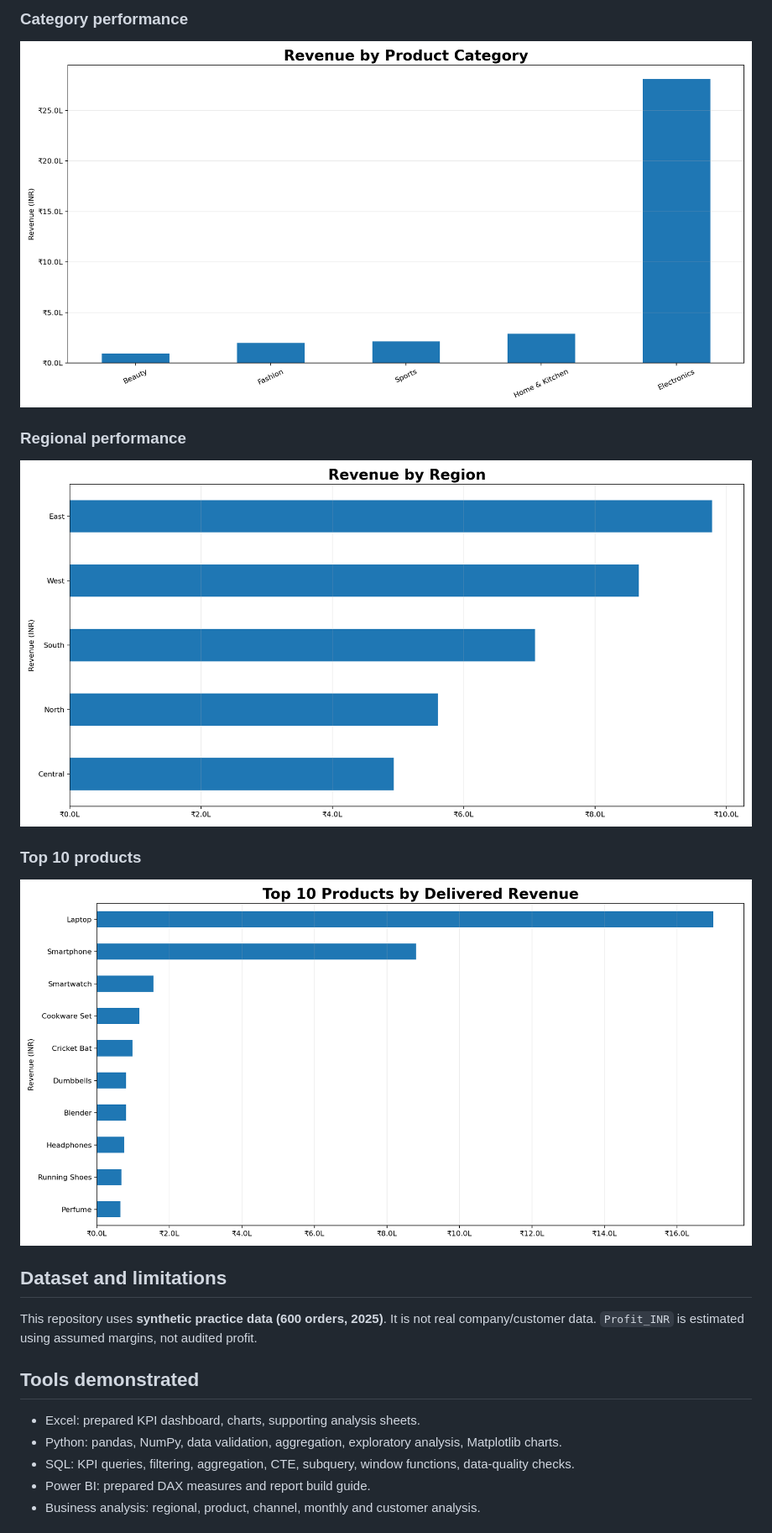
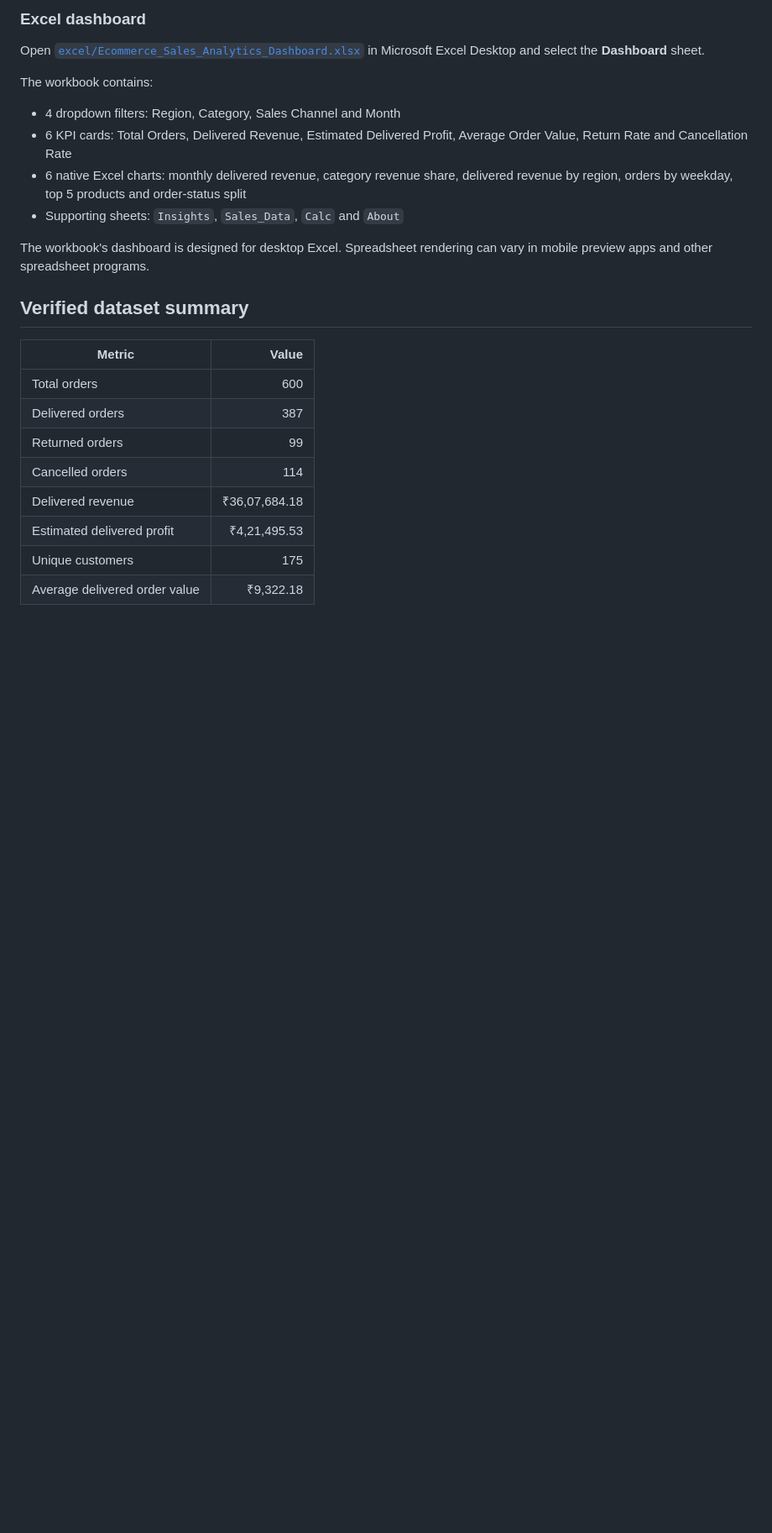
Before and after one commit to Abhishek120405/Ecommerce-Sales-Customer-Analytics-, a Markdown page: README.md, the part around one of its changes. Shown at 84% size. Drawn GitHub-style; blank space fills up the shorter version.

```diff
--- a/README.md
+++ b/README.md
@@ -18,21 +17,26 @@ End-to-end Data Analyst portfolio project using Excel, SQL, Python, Jupyter Note
 
-### Category performance
-![Revenue by category](screenshots/04_category_performance.png)
+### Excel dashboard
 
-### Regional performance
-![Revenue by region](screenshots/05_regional_performance.png)
+Open [`excel/Ecommerce_Sales_Analytics_Dashboard.xlsx`](excel/Ecommerce_Sales_Analytics_Dashboard.xlsx) in Microsoft Excel Desktop and select the **Dashboard** sheet.
 
-### Top 10 products
-![Top 10 products by delivered revenue](screenshots/06_top_products.png)
+The workbook contains:
+- 4 dropdown filters: Region, Category, Sales Channel and Month
+- 6 KPI cards: Total Orders, Delivered Revenue, Estimated Delivered Profit, Average Order Value, Return Rate and Cancellation Rate
+- 6 native Excel charts: monthly delivered revenue, category revenue share, delivered revenue by region, orders by weekday, top 5 products and order-status split
+- Supporting sheets: `Insights`, `Sales_Data`, `Calc` and `About`
 
+The workbook's dashboard is designed for desktop Excel. Spreadsheet rendering can vary in mobile preview apps and other spreadsheet programs.
 
-## Dataset and limitations
-This repository uses **synthetic practice data (600 orders, 2025)**. It is not real company/customer data. `Profit_INR` is estimated using assumed margins, not audited profit.
+## Verified dataset summary
 
-## Tools demonstrated
-- Excel: prepared KPI dashboard, charts, supporting analysis sheets.
-- Python: pandas, NumPy, data validation, aggregation, exploratory analysis, Matplotlib charts.
-- SQL: KPI queries, filtering, aggregation, CTE, subquery, window functions, data-quality checks.
-- Power BI: prepared DAX measures and report build guide.
-- Business analysis: regional, product, channel, monthly and customer analysis.
+| Metric | Value |
+|---|---:|
+| Total orders | 600 |
+| Delivered orders | 387 |
+| Returned orders | 99 |
+| Cancelled orders | 114 |
+| Delivered revenue | ₹36,07,684.18 |
+| Estimated delivered profit | ₹4,21,495.53 |
+| Unique customers | 175 |
+| Average delivered order value | ₹9,322.18 |
 
```
Also changed, not shown: other parts of README.md (+57 -61 lines), docs/EXCEL_DASHBOARD_UPDATE.md (added, +21 -0 lines), docs/FINAL_AUDIT_REPORT.md (+21 -24 lines), docs/LinkedIn_Post_Draft.md (added, +17 -0 lines), docs/QA_Checklist.md (+23 -19 lines), docs/SETUP_GUIDE.md (added, +37 -0 lines), dashboard.png (added), 3 other files.
